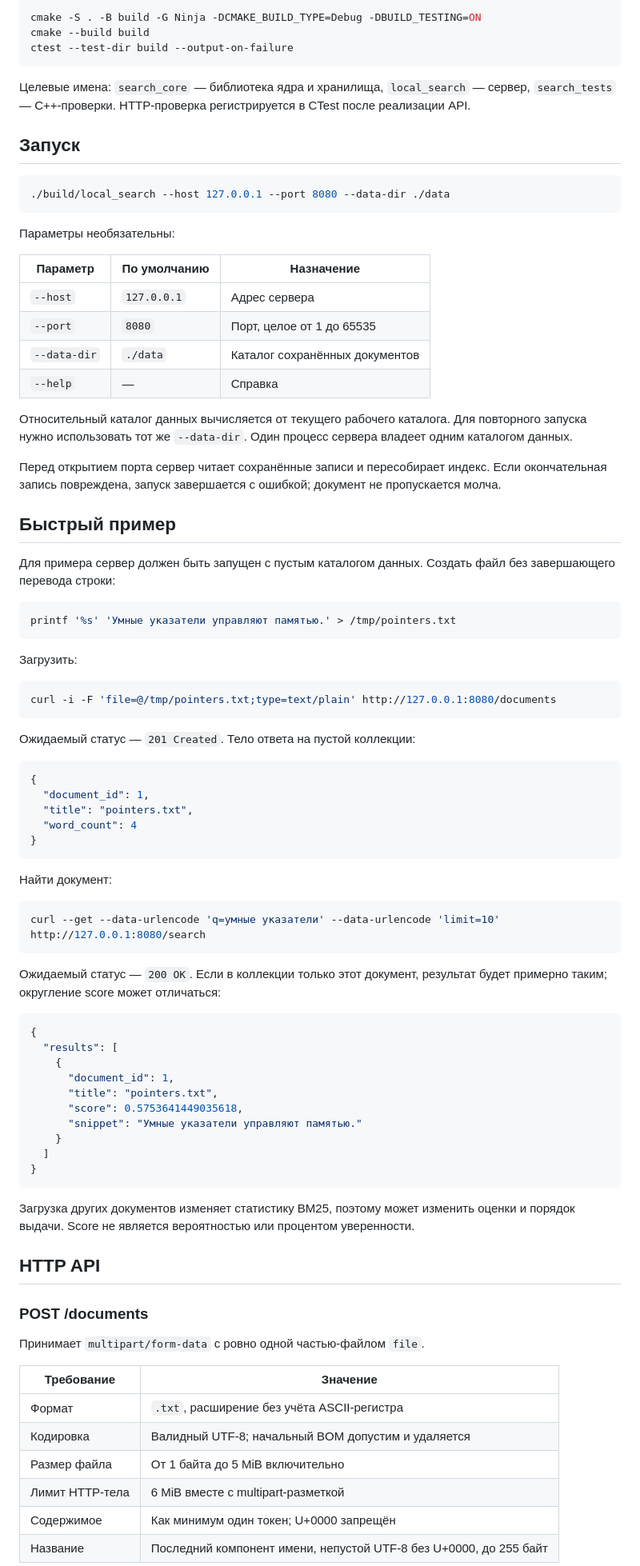
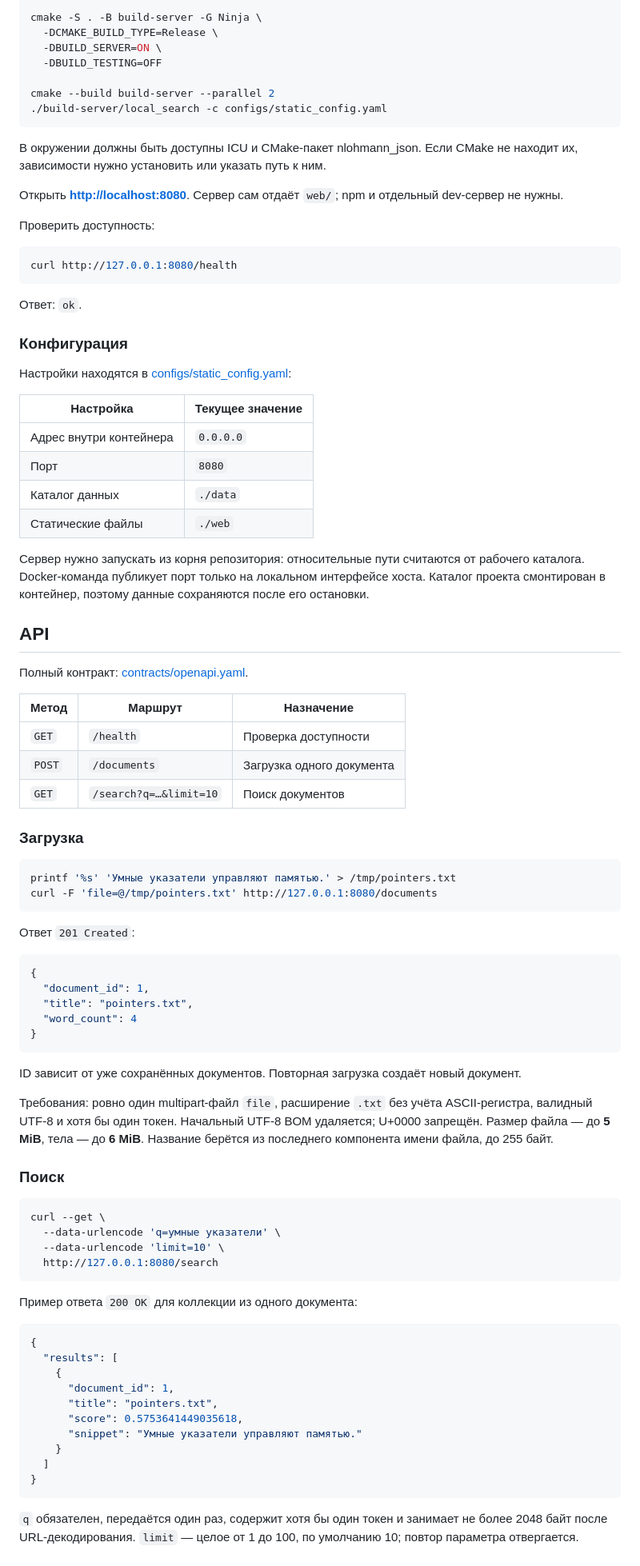
Before and after one commit to mialzh/local-search, a Markdown page: README.md, the part around one of its changes. Shown at 80% size. GitHub-like rendering.

````diff
--- a/README.md
+++ b/README.md
@@ -52,46 +69,57 @@ sudo apt install build-essential cmake ninja-build libicu-dev git curl python3 p
 
 ```bash
-cmake -S . -B build -G Ninja -DCMAKE_BUILD_TYPE=Debug -DBUILD_TESTING=ON
-cmake --build build
-ctest --test-dir build --output-on-failure
+cmake -S . -B build-server -G Ninja \
+  -DCMAKE_BUILD_TYPE=Release \
+  -DBUILD_SERVER=ON \
+  -DBUILD_TESTING=OFF
+
+cmake --build build-server --parallel 2
+./build-server/local_search -c configs/static_config.yaml
 ```
 
-Целевые имена: `search_core` — библиотека ядра и хранилища, `local_search` — сервер, `search_tests` — C++-проверки. HTTP-проверка регистрируется в CTest после реализации API.
+В окружении должны быть доступны ICU и CMake-пакет nlohmann_json. Если CMake не находит их, зависимости нужно установить или указать путь к ним.
 
-## Запуск
+Открыть **[http://localhost:8080](http://localhost:8080)**. Сервер сам отдаёт `web/`; npm и отдельный dev-сервер не нужны.
+
+Проверить доступность:
 
 ```bash
-./build/local_search --host 127.0.0.1 --port 8080 --data-dir ./data
+curl http://127.0.0.1:8080/health
 ```
 
-Параметры необязательны:
+Ответ: `ok`.
 
-| Параметр | По умолчанию | Назначение |
+### Конфигурация
+
+Настройки находятся в [configs/static_config.yaml](configs/static_config.yaml):
+
+| Настройка | Текущее значение |
+|---|---|
+| Адрес внутри контейнера | `0.0.0.0` |
+| Порт | `8080` |
+| Каталог данных | `./data` |
+| Статические файлы | `./web` |
+
+Сервер нужно запускать из корня репозитория: относительные пути считаются от рабочего каталога. Docker-команда публикует порт только на локальном интерфейсе хоста. Каталог проекта смонтирован в контейнер, поэтому данные сохраняются после его остановки.
+
+## API
+
+Полный контракт: [contracts/openapi.yaml](contracts/openapi.yaml).
+
+| Метод | Маршрут | Назначение |
 |---|---|---|
-| `--host` | `127.0.0.1` | Адрес сервера |
-| `--port` | `8080` | Порт, целое от 1 до 65535 |
-| `--data-dir` | `./data` | Каталог сохранённых документов |
-| `--help` | — | Справка |
+| `GET` | `/health` | Проверка доступности |
+| `POST` | `/documents` | Загрузка одного документа |
+| `GET` | `/search?q=…&limit=10` | Поиск документов |
 
-Относительный каталог данных вычисляется от текущего рабочего каталога. Для повторного запуска нужно использовать тот же `--data-dir`. Один процесс сервера владеет одним каталогом данных.
-
-Перед открытием порта сервер читает сохранённые записи и пересобирает индекс. Если окончательная запись повреждена, запуск завершается с ошибкой; документ не пропускается молча.
-
-## Быстрый пример
-
-Для примера сервер должен быть запущен с пустым каталогом данных. Создать файл без завершающего перевода строки:
+### Загрузка
 
 ```bash
 printf '%s' 'Умные указатели управляют памятью.' > /tmp/pointers.txt
+curl -F 'file=@/tmp/pointers.txt' http://127.0.0.1:8080/documents
 ```
 
-Загрузить:
-
-```bash
-curl -i -F 'file=@/tmp/pointers.txt;type=text/plain' http://127.0.0.1:8080/documents
-```
-
-Ожидаемый статус — `201 Created`. Тело ответа на пустой коллекции:
+Ответ `201 Created`:
 
 ```json
 {
@@ -101,13 +129,20 @@ curl -i -F 'file=@/tmp/pointers.txt;type=text/plain' http://127.0.0.1:8080/docum
 }
 ```
 
-Найти документ:
+ID зависит от уже сохранённых документов. Повторная загрузка создаёт новый документ.
+
+Требования: ровно один multipart-файл `file`, расширение `.txt` без учёта ASCII-регистра, валидный UTF-8 и хотя бы один токен. Начальный UTF-8 BOM удаляется; U+0000 запрещён. Размер файла — до **5 MiB**, тела — до **6 MiB**. Название берётся из последнего компонента имени файла, до 255 байт.
+
+### Поиск
 
 ```bash
-curl --get --data-urlencode 'q=умные указатели' --data-urlencode 'limit=10' http://127.0.0.1:8080/search
+curl --get \
+  --data-urlencode 'q=умные указатели' \
+  --data-urlencode 'limit=10' \
+  http://127.0.0.1:8080/search
 ```
 
-Ожидаемый статус — `200 OK`. Если в коллекции только этот документ, результат будет примерно таким; округление score может отличаться:
+Пример ответа `200 OK` для коллекции из одного документа:
 
 ```json
 {
@@ -122,20 +157,5 @@ curl --get --data-urlencode 'q=умные указатели' --data-urlencode '
 }
 ```
 
-Загрузка других документов изменяет статистику BM25, поэтому может изменить оценки и порядок выдачи. Score не является вероятностью или процентом уверенности.
+`q` обязателен, передаётся один раз, содержит хотя бы один токен и занимает не более 2048 байт после URL-декодирования. `limit` — целое от 1 до 100, по умолчанию 10; повтор параметра отвергается.
 
-## HTTP API
-
-### POST /documents
-
-Принимает `multipart/form-data` с ровно одной частью-файлом `file`.
-
-| Требование | Значение |
-|---|---|
-| Формат | `.txt`, расширение без учёта ASCII-регистра |
-| Кодировка | Валидный UTF-8; начальный BOM допустим и удаляется |
-| Размер файла | От 1 байта до 5 MiB включительно |
-| Лимит HTTP-тела | 6 MiB вместе с multipart-разметкой |
-| Содержимое | Как минимум один токен; U+0000 запрещён |
-| Название | Последний компонент имени, непустой UTF-8 без U+0000, до 255 байт |
-
````
Also changed, not shown: other parts of README.md (+109 -118 lines).
